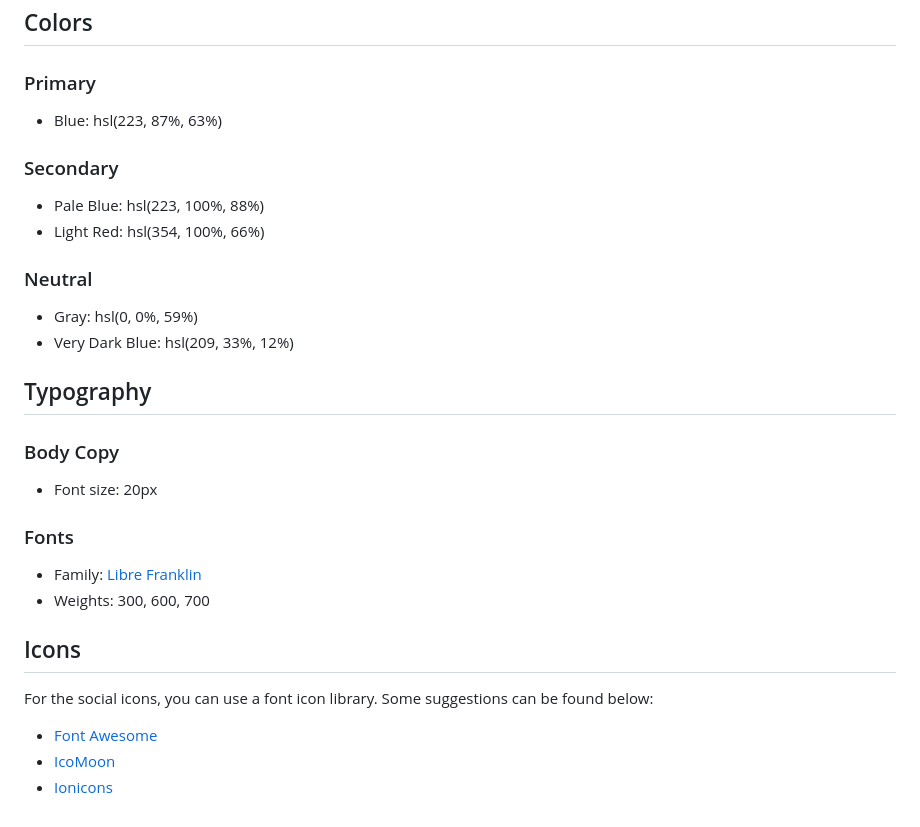
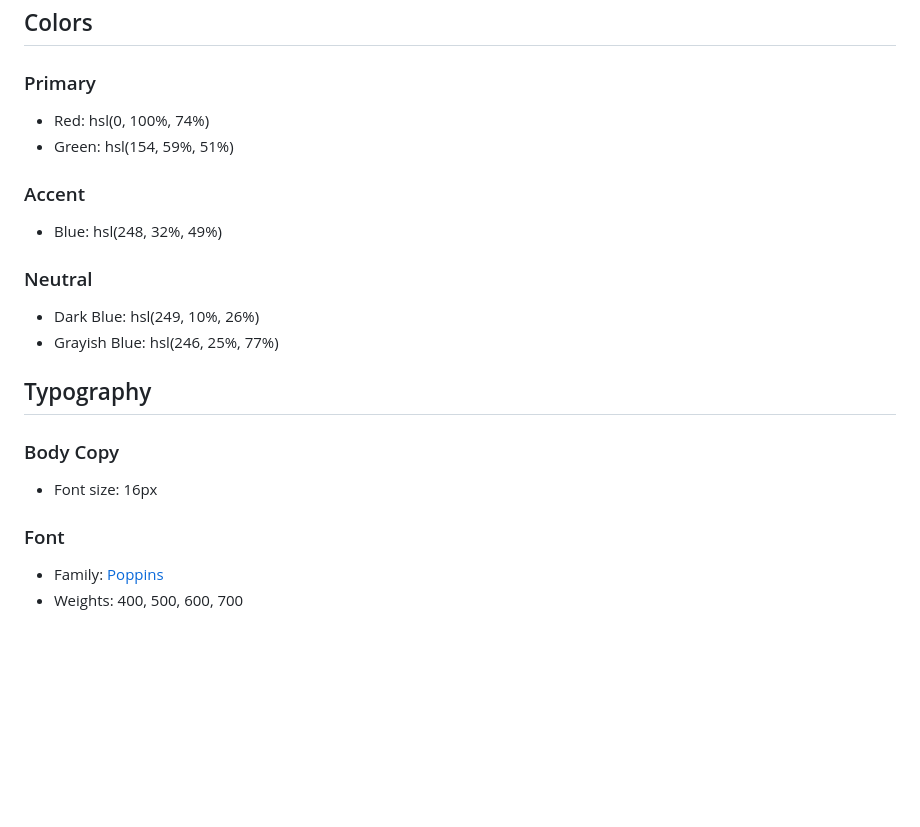
Before and after one commit to bossNasky/SignUpForm, a Markdown page: style-guide.md, the part around the change. GitHub-like rendering; blank space fills up the shorter version.

Commit message:
Basic project steps
Add custom font, init css variables, add css reset.

```diff
--- a/style-guide.md
+++ b/style-guide.md
@@ -11,33 +11,25 @@ The designs were created to the following widths:
 
 ### Primary
 
-- Blue: hsl(223, 87%, 63%)
+- Red: hsl(0, 100%, 74%)
+- Green: hsl(154, 59%, 51%)
 
-### Secondary
+### Accent
 
-- Pale Blue: hsl(223, 100%, 88%)
-- Light Red: hsl(354, 100%, 66%)
+- Blue: hsl(248, 32%, 49%)
 
 ### Neutral
 
-- Gray: hsl(0, 0%, 59%)
-- Very Dark Blue: hsl(209, 33%, 12%)
+- Dark Blue: hsl(249, 10%, 26%)
+- Grayish Blue: hsl(246, 25%, 77%)
 
 ## Typography
 
 ### Body Copy
 
-- Font size: 20px
+- Font size: 16px
 
-### Fonts
+### Font
 
-- Family: [Libre Franklin](https://fonts.google.com/specimen/Libre+Franklin)
-- Weights: 300, 600, 700
-
-## Icons
-
-For the social icons, you can use a font icon library. Some suggestions can be found below:
-
-- [Font Awesome](https://fontawesome.com)
-- [IcoMoon](https://icomoon.io)
-- [Ionicons](https://ionicons.com)
+- Family: [Poppins](https://fonts.google.com/specimen/Poppins)
+- Weights: 400, 500, 600, 700
```
Also changed, not shown: src/images/bg-intro-desktop.png (added), src/images/bg-intro-mobile.png (added), src/images/favicon-32x32.png (added), 3 other files.
